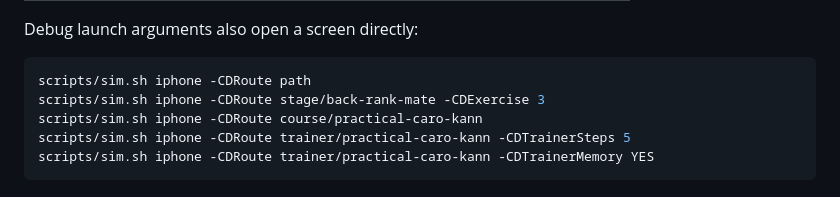
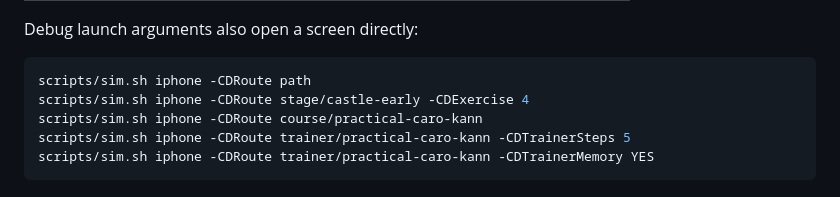
Before and after one commit to Drafted-by/chessdesk-ios, a Markdown page: README.md, the part around one of its changes. Drawn GitHub-style.

````diff
--- a/README.md
+++ b/README.md
@@ -101,7 +101,7 @@ Debug launch arguments also open a screen directly:
 
 ```bash
 scripts/sim.sh iphone -CDRoute path
-scripts/sim.sh iphone -CDRoute stage/back-rank-mate -CDExercise 3
+scripts/sim.sh iphone -CDRoute stage/castle-early -CDExercise 4
 scripts/sim.sh iphone -CDRoute course/practical-caro-kann
 scripts/sim.sh iphone -CDRoute trainer/practical-caro-kann -CDTrainerSteps 5
 scripts/sim.sh iphone -CDRoute trainer/practical-caro-kann -CDTrainerMemory YES
````
Also changed, not shown: other parts of README.md (+1 -1 lines), docs/screenshots/stage.png, 7 other files.
